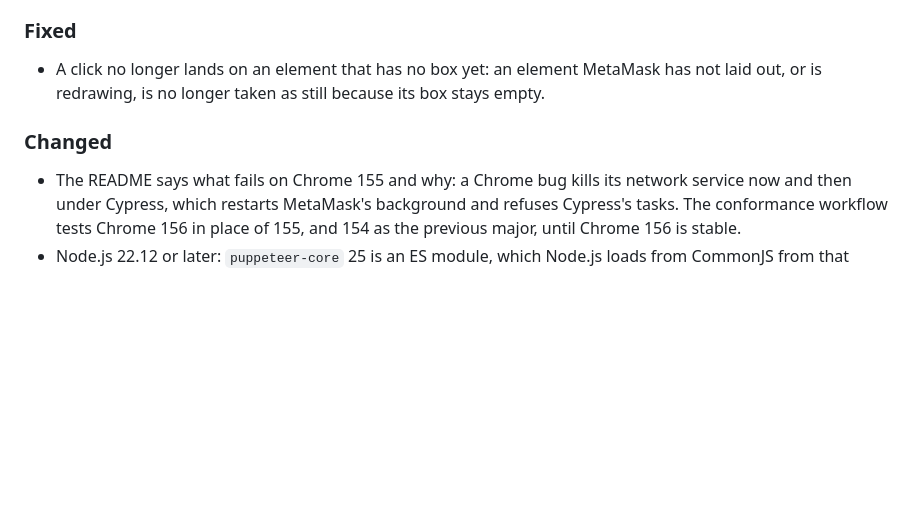
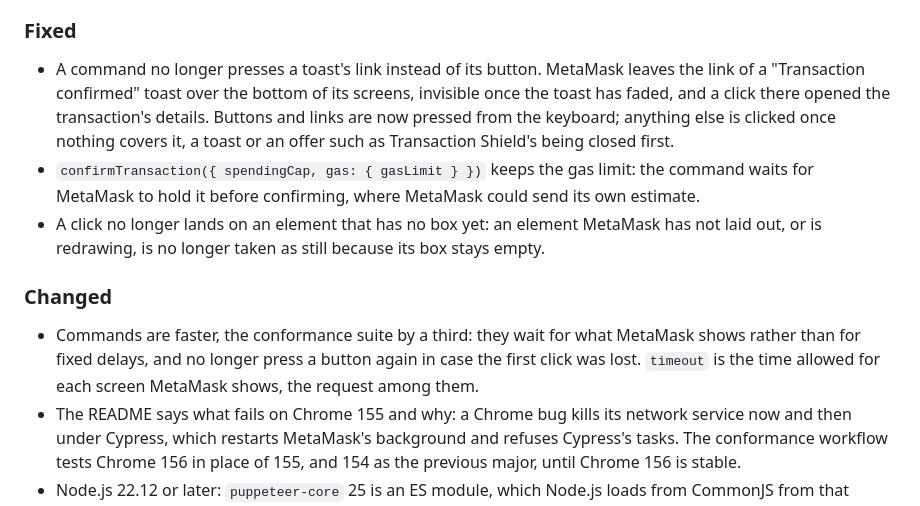
Before and after one commit to blassaut/dappress, a Markdown page: CHANGELOG.md, the part around the change. GitHub-like rendering; blank space fills up the shorter version.

Commit message:
Say in the changelog what the driver's rewrite changes for users

```diff
--- a/CHANGELOG.md
+++ b/CHANGELOG.md
@@ -15,10 +15,13 @@ What changes for the users of Dappress, version by version. The format follows [
 
 ### Fixed
 
+- A command no longer presses a toast's link instead of its button. MetaMask leaves the link of a "Transaction confirmed" toast over the bottom of its screens, invisible once the toast has faded, and a click there opened the transaction's details. Buttons and links are now pressed from the keyboard; anything else is clicked once nothing covers it, a toast or an offer such as Transaction Shield's being closed first.
+- `confirmTransaction({ spendingCap, gas: { gasLimit } })` keeps the gas limit: the command waits for MetaMask to hold it before confirming, where MetaMask could send its own estimate.
 - A click no longer lands on an element that has no box yet: an element MetaMask has not laid out, or is redrawing, is no longer taken as still because its box stays empty.
 
 ### Changed
 
+- Commands are faster, the conformance suite by a third: they wait for what MetaMask shows rather than for fixed delays, and no longer press a button again in case the first click was lost. `timeout` is the time allowed for each screen MetaMask shows, the request among them.
 - The README says what fails on Chrome 155 and why: a Chrome bug kills its network service now and then under Cypress, which restarts MetaMask's background and refuses Cypress's tasks. The conformance workflow tests Chrome 156 in place of 155, and 154 as the previous major, until Chrome 156 is stable.
 - Node.js 22.12 or later: `puppeteer-core` 25 is an ES module, which Node.js loads from CommonJS from that version on.
 
```
